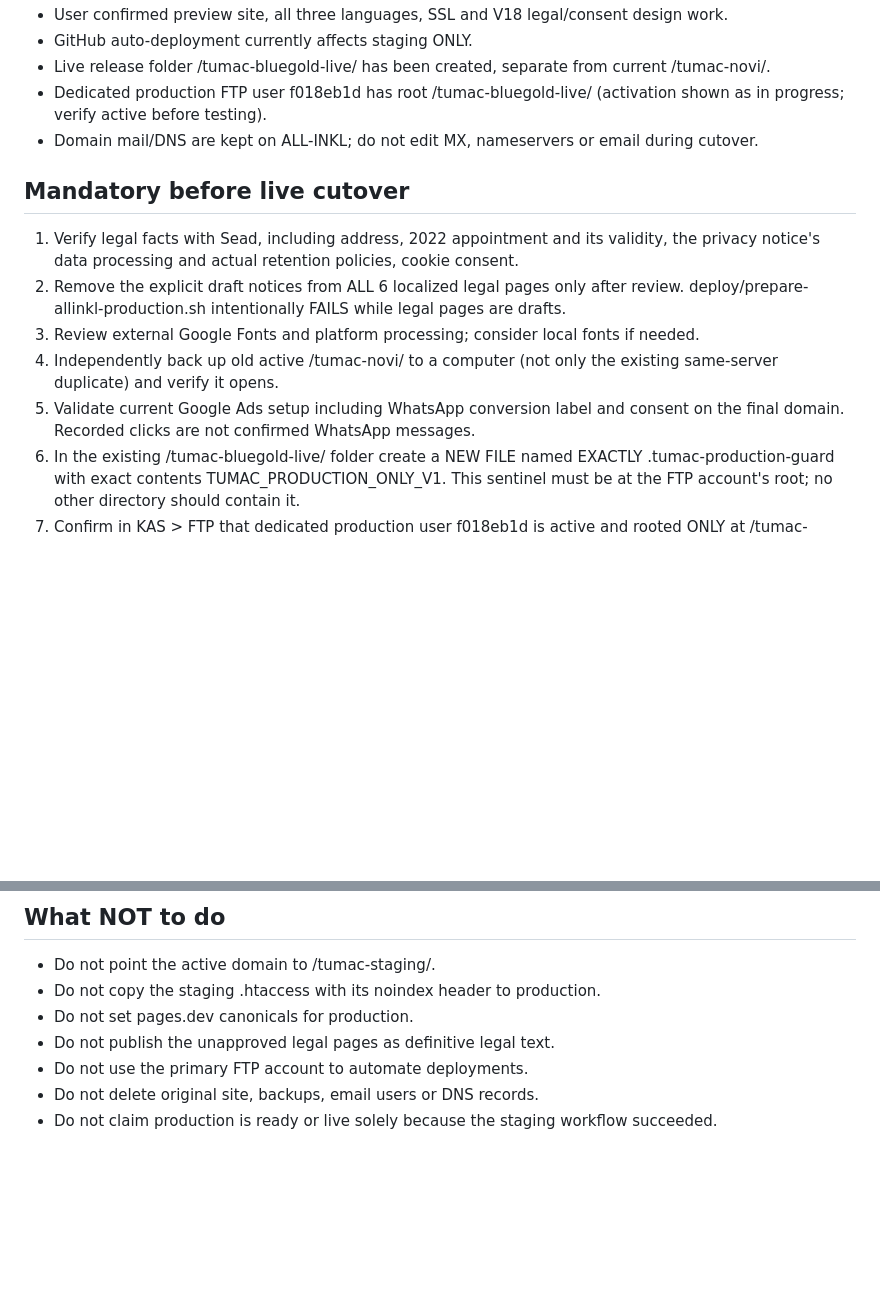
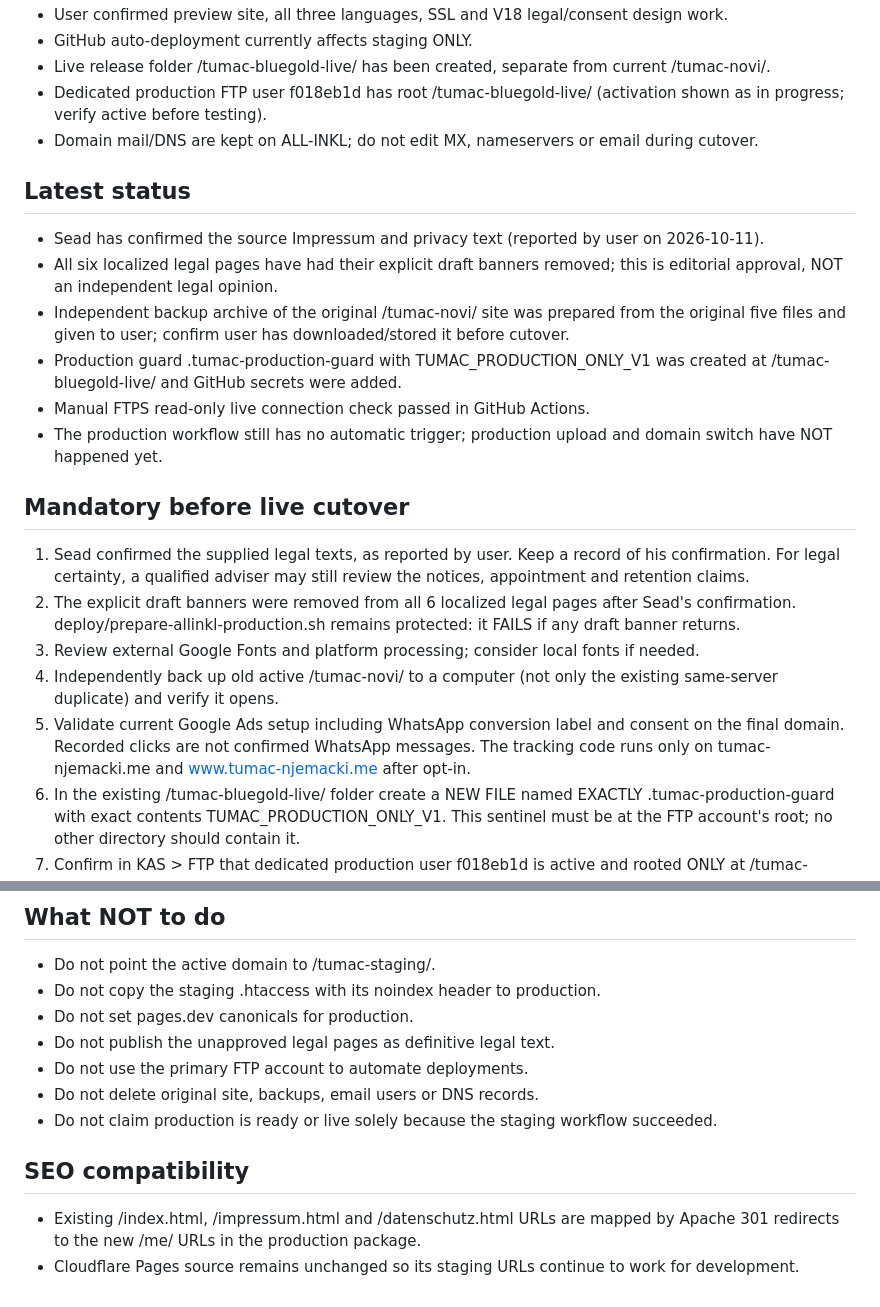
Before and after one commit to emiretfde/tumac-njemacki, a Markdown page: deploy/PRODUCTION_CUTOVER.md, 2 parts joined by grey strips. Rendered like a GitHub page; blank space fills up the shorter version.

Commit message:
Record Sead's approval and successful read-only FTPS check in cutover plan

```diff
--- a/deploy/PRODUCTION_CUTOVER.md
+++ b/deploy/PRODUCTION_CUTOVER.md
@@ -12,16 +12,25 @@
 - Dedicated production FTP user f018eb1d has root /tumac-bluegold-live/ (activation shown as in progress; verify active before testing).
 - Domain mail/DNS are kept on ALL-INKL; do not edit MX, nameservers or email during cutover.
 
+## Latest status
+- Sead has confirmed the source Impressum and privacy text (reported by user on 2026-10-11).
+- All six localized legal pages have had their explicit draft banners removed; this is editorial approval, NOT an independent legal opinion.
+- Independent backup archive of the original /tumac-novi/ site was prepared from the original five files and given to user; confirm user has downloaded/stored it before cutover.
+- Production guard .tumac-production-guard with TUMAC_PRODUCTION_ONLY_V1 was created at /tumac-bluegold-live/ and GitHub secrets were added.
+- Manual FTPS read-only live connection check passed in GitHub Actions.
+- The production workflow still has no automatic trigger; production upload and domain switch have NOT happened yet.
+
 ## Mandatory before live cutover
-1. Verify legal facts with Sead, including address, 2022 appointment and its validity,
-   the privacy notice's data processing and actual retention policies, cookie consent.
-2. Remove the explicit draft notices from ALL 6 localized legal pages only after review.
-   deploy/prepare-allinkl-production.sh intentionally FAILS while legal pages are drafts.
+1. Sead confirmed the supplied legal texts, as reported by user. Keep a record of his confirmation.
+   For legal certainty, a qualified adviser may still review the notices, appointment and retention claims.
+2. The explicit draft banners were removed from all 6 localized legal pages after Sead's confirmation.
+   deploy/prepare-allinkl-production.sh remains protected: it FAILS if any draft banner returns.
 3. Review external Google Fonts and platform processing; consider local fonts if needed.
 4. Independently back up old active /tumac-novi/ to a computer (not only the existing
    same-server duplicate) and verify it opens.
 5. Validate current Google Ads setup including WhatsApp conversion label and consent
    on the final domain. Recorded clicks are not confirmed WhatsApp messages.
+   The tracking code runs only on tumac-njemacki.me and www.tumac-njemacki.me after opt-in.
 6. In the existing /tumac-bluegold-live/ folder create a NEW FILE named EXACTLY
    .tumac-production-guard with exact contents TUMAC_PRODUCTION_ONLY_V1.
    This sentinel must be at the FTP account's root; no other directory should contain it.
@@ -63,3 +72,7 @@
 - Do not use the primary FTP account to automate deployments.
 - Do not delete original site, backups, email users or DNS records.
 - Do not claim production is ready or live solely because the staging workflow succeeded.
+
+## SEO compatibility
+- Existing /index.html, /impressum.html and /datenschutz.html URLs are mapped by Apache 301 redirects to the new /me/ URLs in the production package.
+- Cloudflare Pages source remains unchanged so its staging URLs continue to work for development.
```
